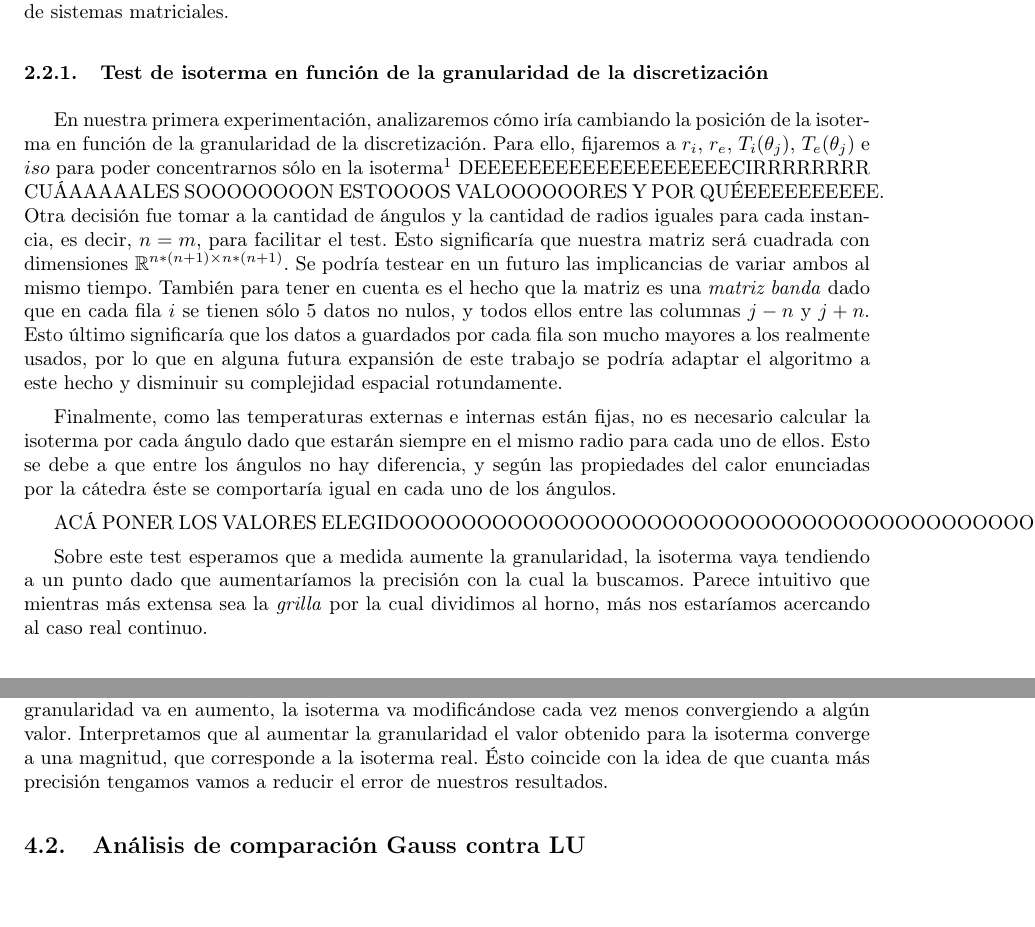
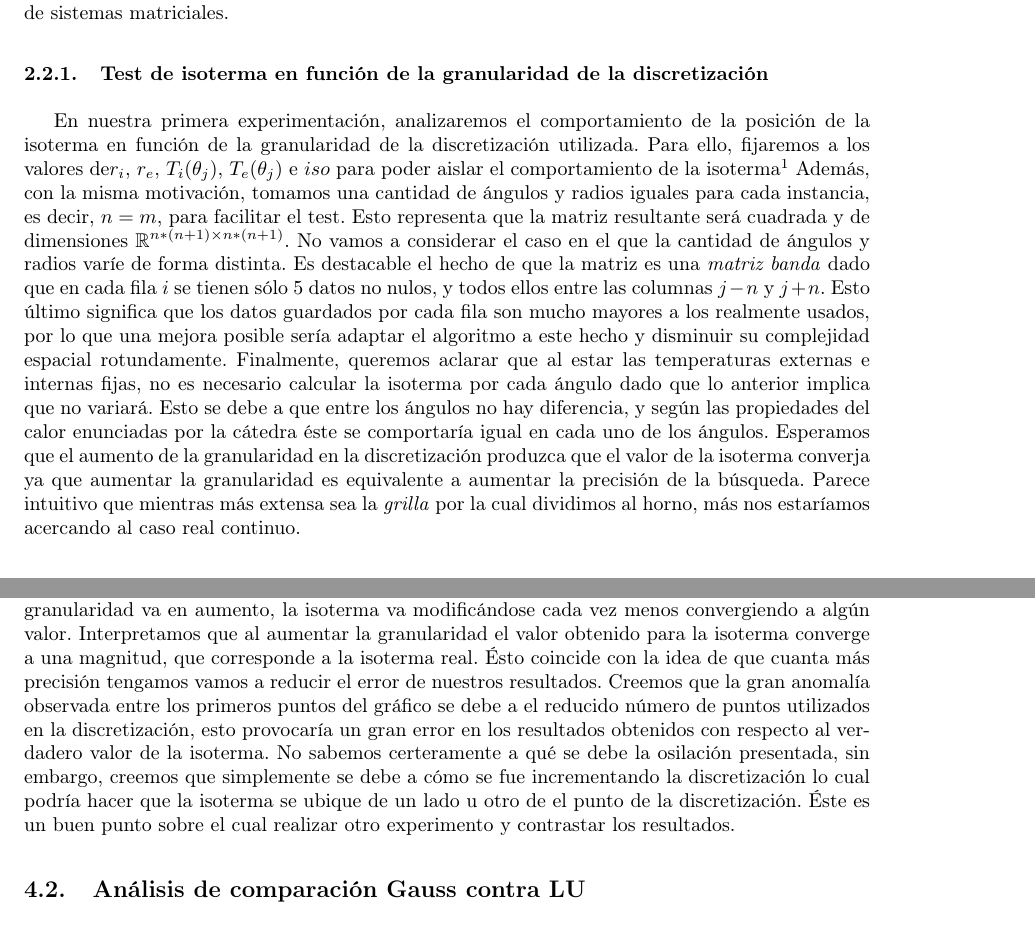
Before and after one commit to fgasperij/metnum-altohorno-tp1, a LaTeX document (documentacion/document.tex, which reads documentacion/isotermaVsGranularidad.tex, documentacion/testuno.tex): two parts of pages 7 and 19 of 22, joined at a grey line, cut so that both start at the same text. Compiled offline with pdfLaTeX.

Commit message:
RTP1 finiquitado

```diff
--- a/documentacion/isotermaVsGranularidad.tex
+++ b/documentacion/isotermaVsGranularidad.tex
@@ -1,2 +1,11 @@
 \subsection{Análisis de comparación isoterma contra granularidad}
-En el gráfico \ref{isotermaVsGranularidad} podemos ver claramente como en un principio aumentar un poco la granularidad nos cambia mucho el valor de la isoterma obtenida. Sin embargo, luego, a medida que la granularidad va en aumento, la isoterma va modificándose cada vez menos convergiendo a algún valor. Interpretamos que al aumentar la granularidad el valor obtenido para la isoterma converge a una magnitud, que corresponde a la isoterma real. Ésto coincide con la idea de que cuanta más precisión tengamos vamos a reducir el error de nuestros resultados.
+En el gráfico \ref{isotermaVsGranularidad} podemos ver claramente como en un principio aumentar un poco la granularidad
+nos cambia mucho el valor de la isoterma obtenida. Sin embargo, luego, a medida que la granularidad va en aumento, la
+isoterma va modificándose cada vez menos convergiendo a algún valor. Interpretamos que al aumentar la granularidad el
+valor obtenido para la isoterma converge a una magnitud, que corresponde a la isoterma real. Ésto coincide con la idea
+de que cuanta más precisión tengamos vamos a reducir el error de nuestros resultados. Creemos que la gran anomalía
+observada entre los primeros puntos del gráfico se debe a el reducido número de puntos utilizados en la
+discretización, esto provocaría un gran error en los resultados obtenidos con respecto al verdadero valor de la isoterma.
+No sabemos certeramente a qué se debe la osilación presentada, sin embargo, creemos que simplemente se debe a cómo
+se fue incrementando la discretización lo cual podría hacer que la isoterma se ubique de un lado u otro de el punto
+de la discretización. Éste es un buen punto sobre el cual realizar otro experimento y contrastar los resultados.
--- a/documentacion/testuno.tex
+++ b/documentacion/testuno.tex
@@ -6,32 +6,23 @@
 % misma en todas las instancias, $m = n$. El objetivo es poder aislar el factor granularidad y ver de
 % qué forma este afecta a la isoterma obtenida.
 
-En nuestra primera experimentación, analizaremos cómo iría cambiando la posición de la isoterma en
-función de la granularidad de la discretización. Para ello, fijaremos a $r_i$, $r_e$,
-$T_i(\theta_j)$, $T_e(\theta_j)$ e $iso$ para poder concentrarnos sólo en la isoterma\footnote{Los
+En nuestra primera experimentación, analizaremos el comportamiento de la posición de la isoterma en
+función de la granularidad de la discretización utilizada. Para ello, fijaremos a los valores de$r_i$, $r_e$,
+$T_i(\theta_j)$, $T_e(\theta_j)$ e $iso$ para poder aislar el comportamiento de la isoterma\footnote{Los
   valores están especificados abajo y fueron elegidos luego de varios tests}
-%j
-  DEEEEEEEEEEEEEEEEEEECIRRRRRRRR CUÁAAAAALES SOOOOOOOON ESTOOOOS VALOOOOOORES Y POR QUÉEEEEEEEEEE.
-  %%
-Otra decisión fue tomar a la cantidad de ángulos y la cantidad de radios iguales para cada
-instancia, es decir, $n=m$, para facilitar el test.  Esto significaría que nuestra matriz será
-cuadrada con dimensiones $\mathbb{R}^{n*(n+1) \times n*(n+1)}$. Se podría testear en un futuro las
-implicancias de variar ambos al mismo tiempo. También para tener en cuenta es el hecho que la matriz
+Además, con la misma motivación, tomamos una cantidad de ángulos y radios iguales para cada
+instancia, es decir, $n=m$, para facilitar el test.  Esto representa que la matriz resultante será
+cuadrada y de dimensiones $\mathbb{R}^{n*(n+1) \times n*(n+1)}$. No vamos a considerar el caso
+en el que la cantidad de ángulos y radios varíe de forma distinta. Es destacable el hecho de que la matriz
 es una \textit{matriz banda} dado que en cada fila $i$ se tienen sólo 5 datos no nulos, y todos
-ellos entre las columnas $j-n$ y $j+n$. Esto último significaría que los datos a guardados por cada
-fila son mucho mayores a los realmente usados, por lo que en alguna futura expansión de este trabajo
-se podría adaptar el algoritmo a este hecho y disminuir su complejidad espacial rotundamente.
-
-Finalmente, como las temperaturas externas e internas están fijas, no es necesario calcular la
-isoterma por cada ángulo dado que estarán siempre en el mismo radio para cada uno de ellos. Esto se
+ellos entre las columnas $j-n$ y $j+n$. Esto último significa que los datos guardados por cada
+fila son mucho mayores a los realmente usados, por lo que una mejora posible sería adaptar el algoritmo a
+este hecho y disminuir su complejidad espacial rotundamente.
+Finalmente, queremos aclarar que al estar las temperaturas externas e internas fijas, no es necesario calcular la
+isoterma por cada ángulo dado que lo anterior implica que no variará. Esto se
 debe a que entre los ángulos no hay diferencia, y según las propiedades del calor enunciadas por la
 cátedra éste se comportaría igual en cada uno de los ángulos.
-
-
-ACÁ PONER LOS VALORES ELEGIDOOOOOOOOOOOOOOOOOOOOOOOOOOOOOOOOOOOOOOOOOOOOOOOOOOS
-
-
-Sobre este test esperamos que a medida aumente la granularidad, la isoterma vaya tendiendo a un
-punto dado que aumentaríamos la precisión con la cual la buscamos. Parece intuitivo que mientras más
+Esperamos que el aumento de la granularidad en la discretización produzca que el valor de la isoterma converja
+ya que aumentar la granularidad es equivalente a aumentar la precisión de la búsqueda. Parece intuitivo que mientras más
 extensa sea la \textit{grilla} por la cual dividimos al horno, más nos estaríamos acercando al caso
 real continuo.
```
Also changed, not shown: documentacion/intro.tex (+6 -7 lines), documentacion/testdos.tex (+18 -2 lines), documentacion/testtres.tex (+13 -3 lines), documentacion/document.pdf, 2 other files.
